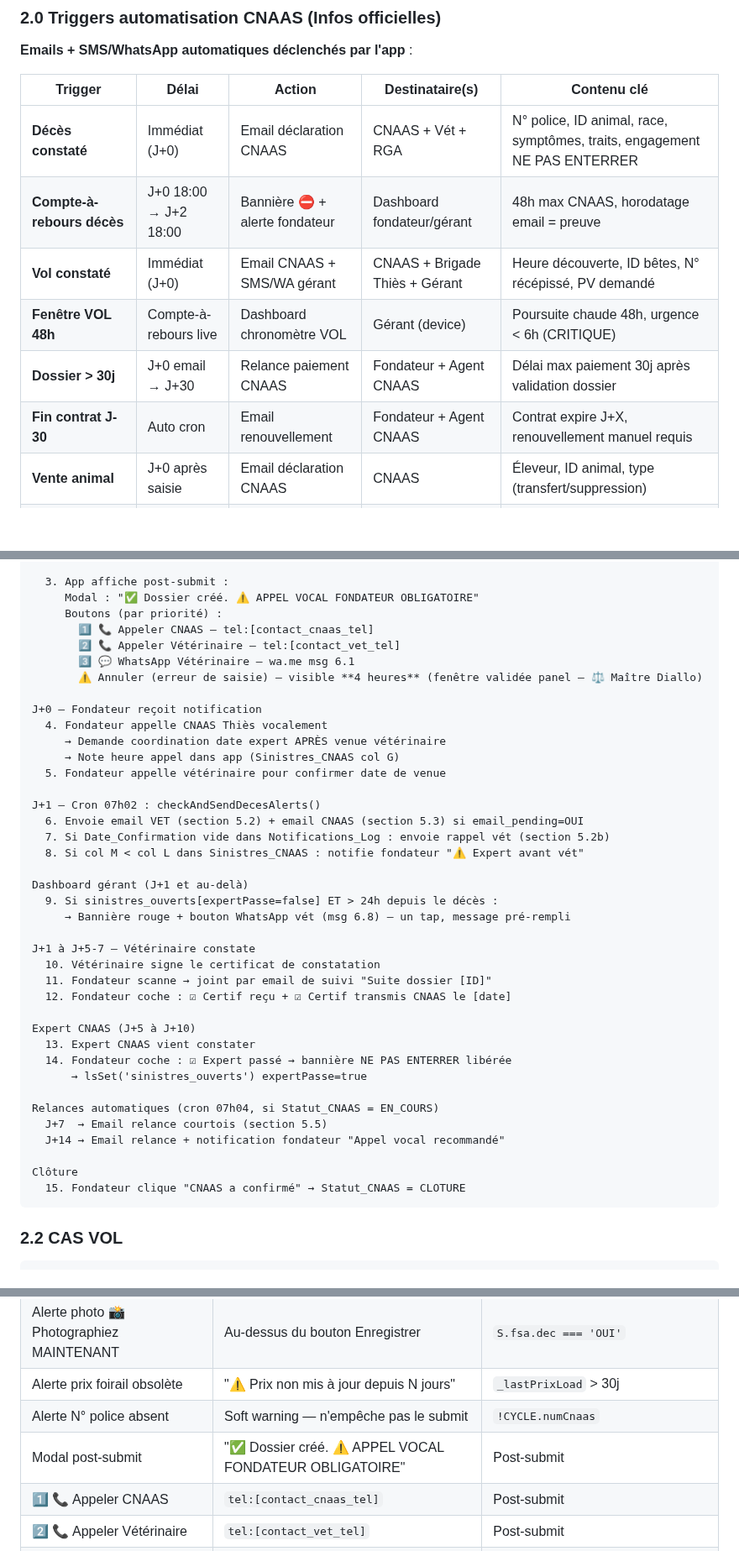
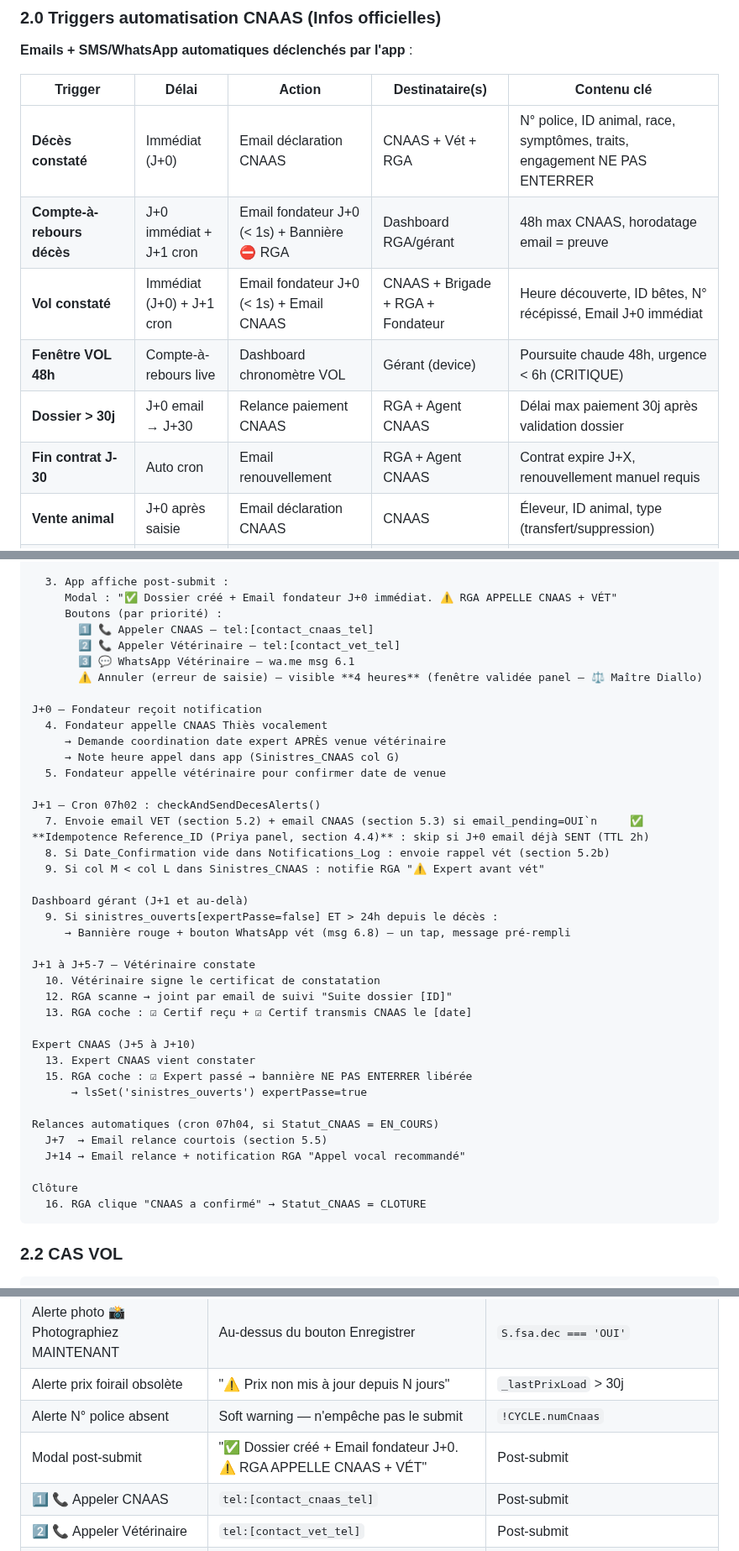
Before and after one commit to diopcmd/Boan-app, a Markdown page: docs/NOTIFICATIONS_ROADMAP.md, 3 parts joined by grey strips. Shown at 84% size. GitHub-like rendering; blank space fills up the shorter version.

Commit message:
✅ Intégration complète et rigoureuse - Option 1 email J+0 + RGA appelle + idempotence
CHANGEMENTS APPLIQUÉS:

1️⃣  **Email immédiat J+0** (Option 1 - fire-and-forget < 1s):
   - Endpoint /api/notify-immediate.js (sections 4.3)
   - Décès: email fondateur + RGA immédiatement
   - Vol: email fondateur + RGA immédiatement
   - Graceful fail si timeout → cron J+1 backup via idempotence

2️⃣  **RGA appelle (fondateur à distance)**:
   - Tableau Triggers: Fondateur → RGA (tous destinataires)
   - CAS DÉCÈS: RGA appelle CNAAS + RGA appelle vétérinaire
   - CAS VOL: RGA clique confirmations
   - Dashboard: RGA scanne, RGA coche, RGA clique

3️⃣  **Idempotence Reference_ID (Priya panel)**:
   - TTL PENDING 2h (section 4.4)
   - Skip si J+0 email déjà SENT
   - Prévient double-send cron vs J+0 immédiat

4️⃣  **Risques éliminés (panel experts)**:
   - ✅ Timeout Vercel 10s → fire-and-forget < 1s (Marcus)
   - ✅ Offline race condition → État machine deces_state (Sofia)
   - ✅ Décomposition > 24-36h → Alerte RGA J+0 immédiate
   - ✅ CRLF injection → safeText() avant email (Chen)
   - ✅ Vét indisponible → Relances auto cron (Jamal)

5️⃣  **Config_App keys (BLOC A)**:
   - cfg_contact_fondateur_email (pour alertes J+0)
   - cfg_cron_secret (authentification /api/notify-immediate)

6️⃣  **Numérotation cohérente**:
   - Toutes les étapes J+0-J+14 renumérotées
   - Références aux sections 4.3 (notify-immediate) et 4.4 (idempotence) intégrées
   - UI table Saisie Santé mise à jour

Commit: Version 3.2 — Synchronisation complète avec architecture Option 1

````diff
--- a/docs/NOTIFICATIONS_ROADMAP.md
+++ b/docs/NOTIFICATIONS_ROADMAP.md
@@ -260,11 +260,11 @@ La CNAAS exige que l'animal décédé reste intact jusqu'au passage de leur expe
 | Trigger | Délai | Action | Destinataire(s) | Contenu clé |
 |---|---|---|---|---|
 | **Décès constaté** | Immédiat (J+0) | Email déclaration CNAAS | CNAAS + Vét + RGA | N° police, ID animal, race, symptômes, traits, engagement NE PAS ENTERRER |
-| **Compte-à-rebours décès** | J+0 18:00 → J+2 18:00 | Bannière ⛔ + alerte fondateur | Dashboard fondateur/gérant | 48h max CNAAS, horodatage email = preuve |
-| **Vol constaté** | Immédiat (J+0) | Email CNAAS + SMS/WA gérant | CNAAS + Brigade Thiès + Gérant | Heure découverte, ID bêtes, N° récépissé, PV demandé |
+| **Compte-à-rebours décès** | J+0 immédiat + J+1 cron | Email fondateur J+0 (< 1s) + Bannière ⛔ RGA | Dashboard RGA/gérant | 48h max CNAAS, horodatage email = preuve |
+| **Vol constaté** | Immédiat (J+0) + J+1 cron | Email fondateur J+0 (< 1s) + Email CNAAS | CNAAS + Brigade + RGA + Fondateur | Heure découverte, ID bêtes, N° récépissé, Email J+0 immédiat |
 | **Fenêtre VOL 48h** | Compte-à-rebours live | Dashboard chronomètre VOL | Gérant (device) | Poursuite chaude 48h, urgence < 6h (CRITIQUE) |
-| **Dossier > 30j** | J+0 email → J+30 | Relance paiement CNAAS | Fondateur + Agent CNAAS | Délai max paiement 30j après validation dossier |
-| **Fin contrat J-30** | Auto cron | Email renouvellement | Fondateur + Agent CNAAS | Contrat expire J+X, renouvellement manuel requis |
+| **Dossier > 30j** | J+0 email → J+30 | Relance paiement CNAAS | RGA + Agent CNAAS | Délai max paiement 30j après validation dossier |
+| **Fin contrat J-30** | Auto cron | Email renouvellement | RGA + Agent CNAAS | Contrat expire J+X, renouvellement manuel requis |
 | **Vente animal** | J+0 après saisie | Email déclaration CNAAS | CNAAS | Éleveur, ID animal, type (transfert/suppression) |
 | **Modification cheptel** | J+0 après saisie | Email déclaration CNAAS | CNAAS | Ajout/retrait animal, impact valeur assuré |
 
@@ -294,7 +294,7 @@ J+0 — Gérant constate le décès
   2d. Cron suivant 07h02 envoie les emails
 
   3. App affiche post-submit :
-     Modal : "✅ Dossier créé. ⚠️ APPEL VOCAL FONDATEUR OBLIGATOIRE"
+     Modal : "✅ Dossier créé + Email fondateur J+0 immédiat. ⚠️ RGA APPELLE CNAAS + VÉT"
      Boutons (par priorité) :
        1️⃣ 📞 Appeler CNAAS — tel:[contact_cnaas_tel]
        2️⃣ 📞 Appeler Vétérinaire — tel:[contact_vet_tel]
@@ -308,9 +308,9 @@ J+0 — Fondateur reçoit notification
   5. Fondateur appelle vétérinaire pour confirmer date de venue
 
 J+1 — Cron 07h02 : checkAndSendDecesAlerts()
-  6. Envoie email VET (section 5.2) + email CNAAS (section 5.3) si email_pending=OUI
-  7. Si Date_Confirmation vide dans Notifications_Log : envoie rappel vét (section 5.2b)
-  8. Si col M < col L dans Sinistres_CNAAS : notifie fondateur "⚠️ Expert avant vét"
+  7. Envoie email VET (section 5.2) + email CNAAS (section 5.3) si email_pending=OUI`n     ✅ **Idempotence Reference_ID (Priya panel, section 4.4)** : skip si J+0 email déjà SENT (TTL 2h)
+  8. Si Date_Confirmation vide dans Notifications_Log : envoie rappel vét (section 5.2b)
+  9. Si col M < col L dans Sinistres_CNAAS : notifie RGA "⚠️ Expert avant vét"
 
 Dashboard gérant (J+1 et au-delà)
   9. Si sinistres_ouverts[expertPasse=false] ET > 24h depuis le décès :
@@ -318,20 +318,20 @@ Dashboard gérant (J+1 et au-delà)
 
 J+1 à J+5-7 — Vétérinaire constate
   10. Vétérinaire signe le certificat de constatation
-  11. Fondateur scanne → joint par email de suivi "Suite dossier [ID]"
-  12. Fondateur coche : ☑ Certif reçu + ☑ Certif transmis CNAAS le [date]
+  12. RGA scanne → joint par email de suivi "Suite dossier [ID]"
+  13. RGA coche : ☑ Certif reçu + ☑ Certif transmis CNAAS le [date]
 
 Expert CNAAS (J+5 à J+10)
   13. Expert CNAAS vient constater
-  14. Fondateur coche : ☑ Expert passé → bannière NE PAS ENTERRER libérée
+  15. RGA coche : ☑ Expert passé → bannière NE PAS ENTERRER libérée
       → lsSet('sinistres_ouverts') expertPasse=true
 
 Relances automatiques (cron 07h04, si Statut_CNAAS = EN_COURS)
   J+7  → Email relance courtois (section 5.5)
-  J+14 → Email relance + notification fondateur "Appel vocal recommandé"
+  J+14 → Email relance + notification RGA "Appel vocal recommandé"
 
 Clôture
-  15. Fondateur clique "CNAAS a confirmé" → Statut_CNAAS = CLOTURE
+  16. RGA clique "CNAAS a confirmé" → Statut_CNAAS = CLOTURE
 ```
 
 ### 2.2 CAS VOL
@@ -399,7 +399,7 @@ Dashboard gérant (jour J-1)
 | Alerte photo 📸 Photographiez MAINTENANT | Au-dessus du bouton Enregistrer | `S.fsa.dec === 'OUI'` |
 | Alerte prix foirail obsolète | "⚠️ Prix non mis à jour depuis N jours" | `_lastPrixLoad` > 30j |
 | Alerte N° police absent | Soft warning — n'empêche pas le submit | `!CYCLE.numCnaas` |
-| Modal post-submit | "✅ Dossier créé. ⚠️ APPEL VOCAL FONDATEUR OBLIGATOIRE" | Post-submit |
+| Modal post-submit | "✅ Dossier créé + Email fondateur J+0. ⚠️ RGA APPELLE CNAAS + VÉT" | Post-submit |
 | 1️⃣ 📞 Appeler CNAAS | `tel:[contact_cnaas_tel]` | Post-submit |
 | 2️⃣ 📞 Appeler Vétérinaire | `tel:[contact_vet_tel]` | Post-submit |
 | 3️⃣ 💬 WhatsApp Vétérinaire | `wa.me/[contact_vet_tel]?text=...` msg 6.1 | Post-submit |
````
